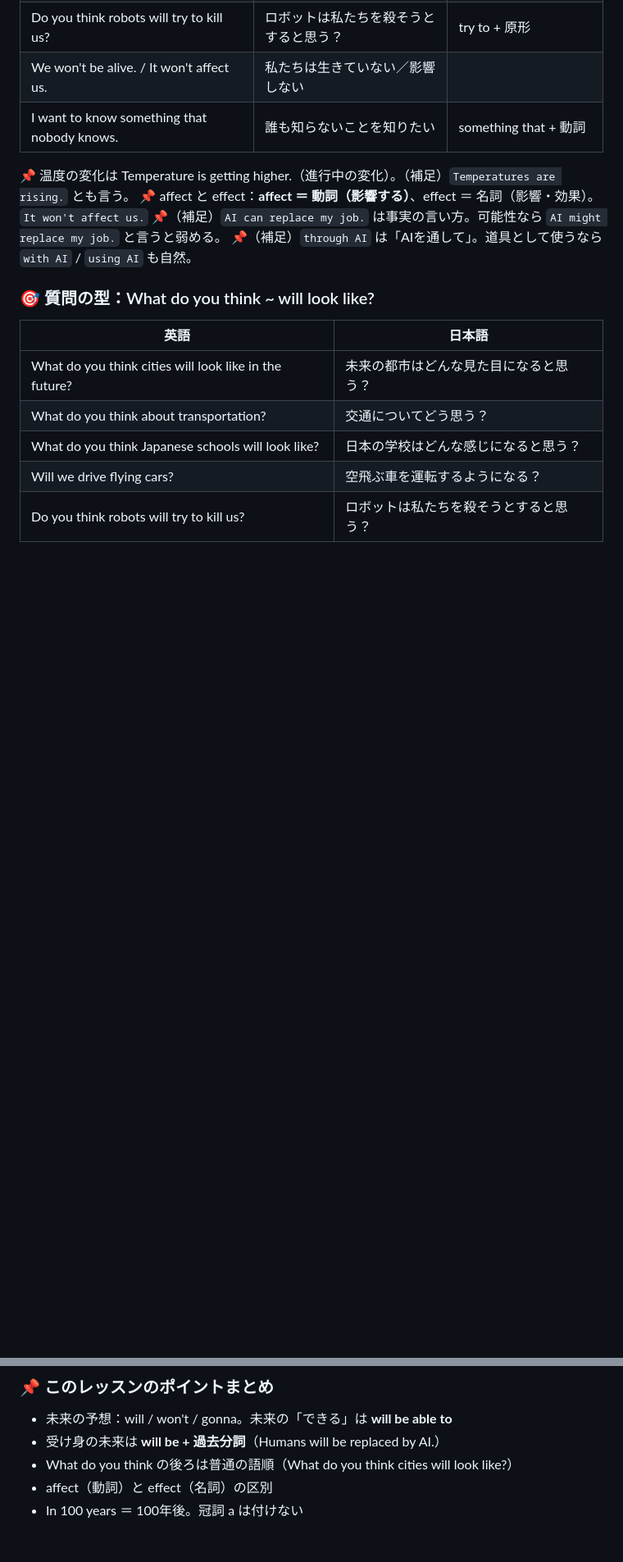
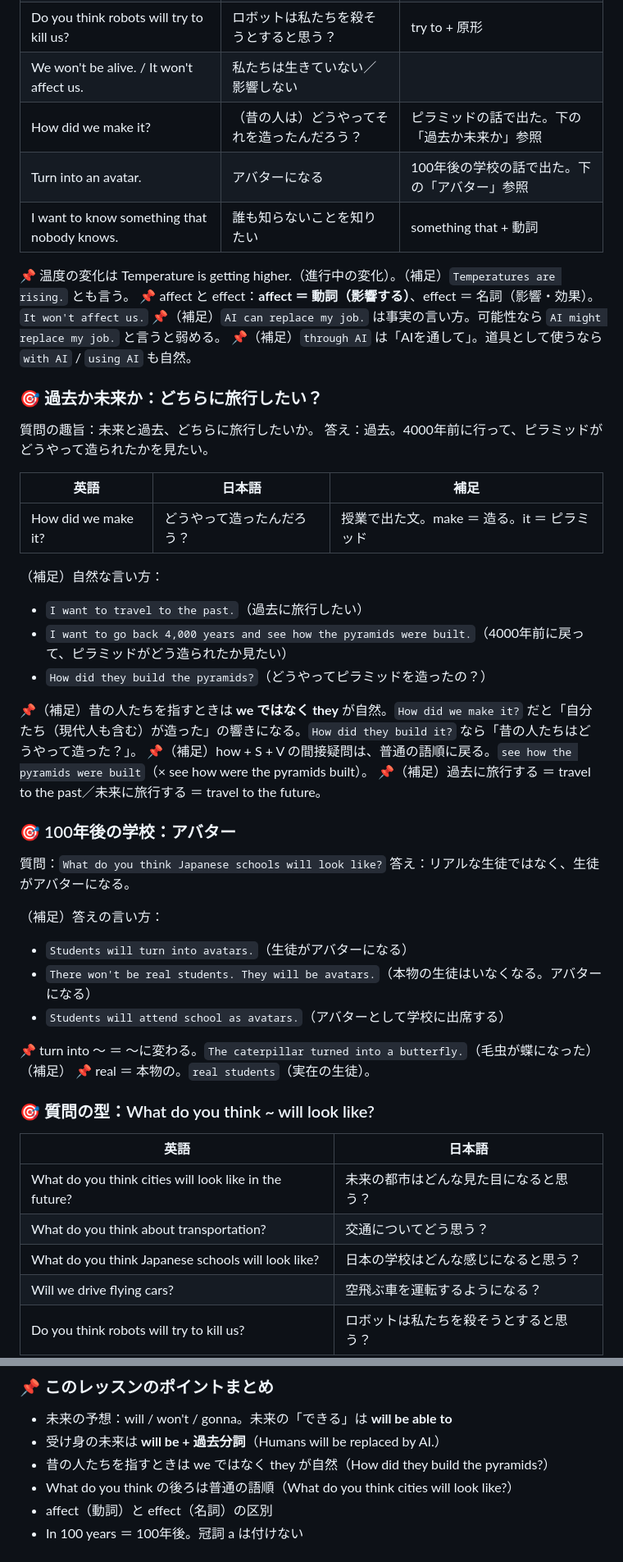
Before and after one commit to usoyanda/English, a Markdown page: notes/2610.md, 2 parts joined by grey strips. Shown at 82% size. Rendered like a GitHub page; blank space fills up the shorter version.

Commit message:
㉚ノート修正（過去か未来・アバターの文脈を反映）
Co-Authored-By: Claude Sonnet 5.5 <noreply@anthropic.com>
Claude-Session: https://claude.ai/code/session_014zdZ6jjBgNkcn8GpxkiimU

```diff
--- a/notes/2610.md
+++ b/notes/2610.md
@@ -616,12 +616,43 @@ ideal は「理想の」という形容詞。ideal for ~（〜に最適な）も
 | It's already happening. | もう起こっている | already ＝ もう・すでに |
 | Do you think robots will try to kill us? | ロボットは私たちを殺そうとすると思う？ | try to + 原形 |
 | We won't be alive. / It won't affect us. | 私たちは生きていない／影響しない | |
+| How did we make it? | （昔の人は）どうやってそれを造ったんだろう？ | ピラミッドの話で出た。下の「過去か未来か」参照 |
+| Turn into an avatar. | アバターになる | 100年後の学校の話で出た。下の「アバター」参照 |
 | I want to know something that nobody knows. | 誰も知らないことを知りたい | something that + 動詞 |
 
 📌 温度の変化は Temperature is getting higher.（進行中の変化）。（補足）`Temperatures are rising.` とも言う。
 📌 affect と effect：**affect ＝ 動詞（影響する）**、effect ＝ 名詞（影響・効果）。`It won't affect us.`
 📌（補足）`AI can replace my job.` は事実の言い方。可能性なら `AI might replace my job.` と言うと弱める。
 📌（補足）`through AI` は「AIを通して」。道具として使うなら `with AI` / `using AI` も自然。
+
+### 🎯 過去か未来か：どちらに旅行したい？
+質問の趣旨：未来と過去、どちらに旅行したいか。
+答え：過去。4000年前に行って、ピラミッドがどうやって造られたかを見たい。
+
+| 英語 | 日本語 | 補足 |
+|---|---|---|
+| How did we make it? | どうやって造ったんだろう？ | 授業で出た文。make ＝ 造る。it ＝ ピラミッド |
+
+（補足）自然な言い方：
+- `I want to travel to the past.`（過去に旅行したい）
+- `I want to go back 4,000 years and see how the pyramids were built.`（4000年前に戻って、ピラミッドがどう造られたか見たい）
+- `How did they build the pyramids?`（どうやってピラミッドを造ったの？）
+
+📌（補足）昔の人たちを指すときは **we ではなく they** が自然。`How did we make it?` だと「自分たち（現代人も含む）が造った」の響きになる。`How did they build it?` なら「昔の人たちはどうやって造った？」。
+📌（補足）how + S + V の間接疑問は、普通の語順に戻る。`see how the pyramids were built`（× see how were the pyramids built）。
+📌（補足）過去に旅行する ＝ travel to the past／未来に旅行する ＝ travel to the future。
+
+### 🎯 100年後の学校：アバター
+質問：`What do you think Japanese schools will look like?`
+答え：リアルな生徒ではなく、生徒がアバターになる。
+
+（補足）答えの言い方：
+- `Students will turn into avatars.`（生徒がアバターになる）
+- `There won't be real students. They will be avatars.`（本物の生徒はいなくなる。アバターになる）
+- `Students will attend school as avatars.`（アバターとして学校に出席する）
+
+📌 turn into ～ ＝ 〜に変わる。`The caterpillar turned into a butterfly.`（毛虫が蝶になった）（補足）
+📌 real ＝ 本物の。`real students`（実在の生徒）。
 
 ### 🎯 質問の型：What do you think ~ will look like?
 | 英語 | 日本語 |
@@ -689,6 +720,7 @@ ideal は「理想の」という形容詞。ideal for ~（〜に最適な）も
 ### 📌 このレッスンのポイントまとめ
 - 未来の予想：will / won't / gonna。未来の「できる」は **will be able to**
 - 受け身の未来は **will be + 過去分詞**（Humans will be replaced by AI.）
+- 昔の人たちを指すときは we ではなく they が自然（How did they build the pyramids?）
 - What do you think の後ろは普通の語順（What do you think cities will look like?）
 - affect（動詞）と effect（名詞）の区別
 - In 100 years ＝ 100年後。冠詞 a は付けない
```
